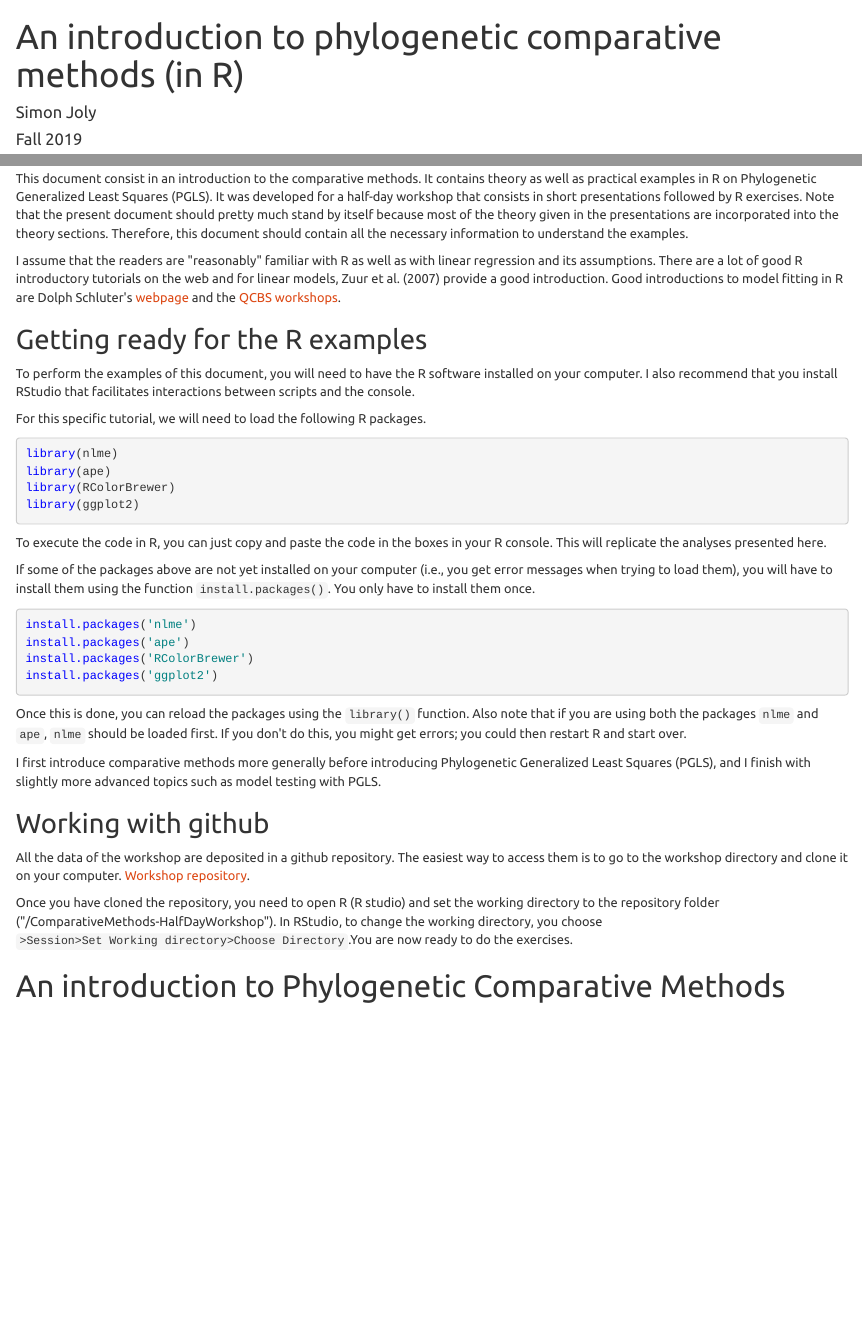
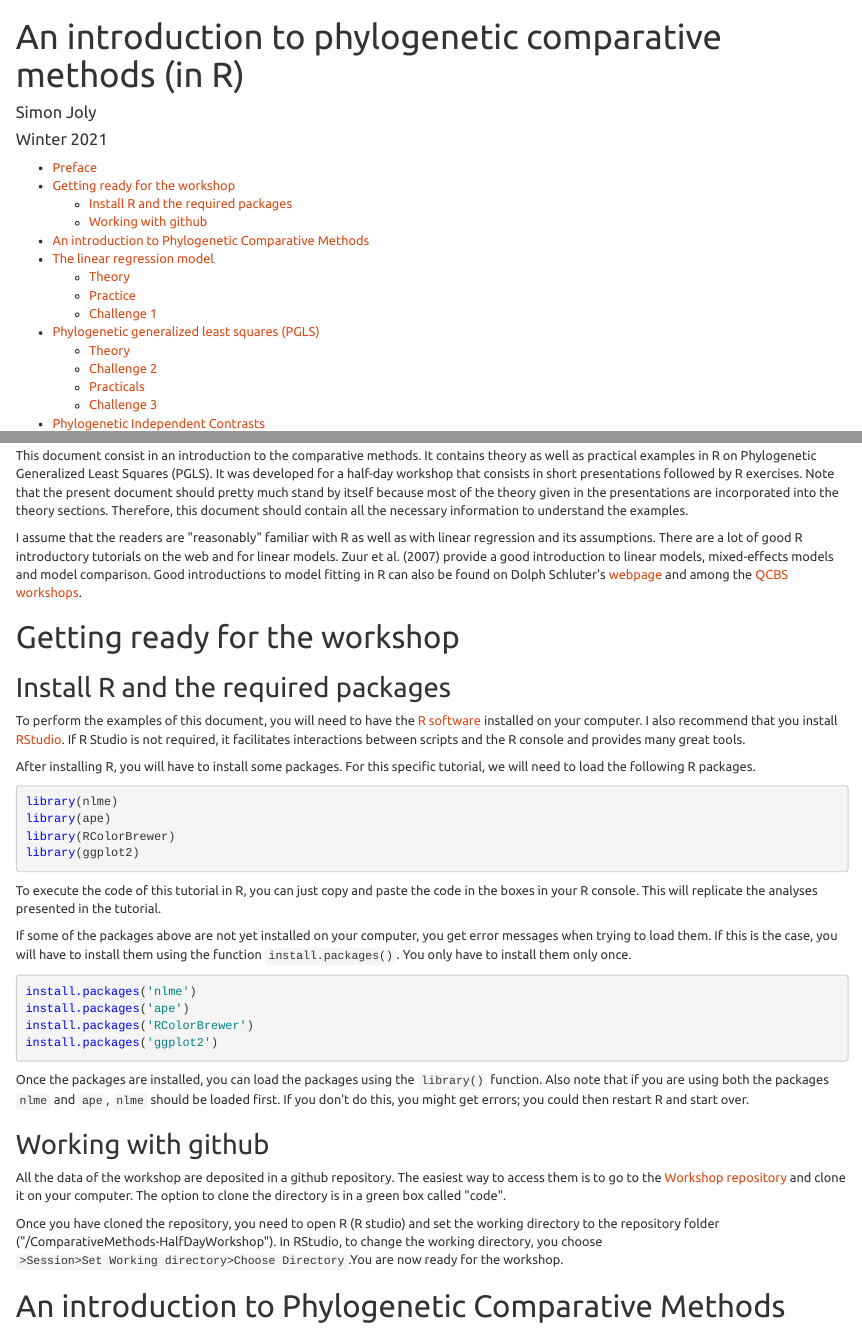
Before and after one commit to simjoly/ComparativeMethods-HalfDayWorkshop, an R Markdown document (StatsPhylo.Rmd): the page in a window 1100 px wide, from its top, and a second part further down, joined at a grey line. The pictures show the output file StatsPhylo.html that the author committed with the source, opened offline.

Commit message:
update content

````diff
--- a/StatsPhylo.Rmd
+++ b/StatsPhylo.Rmd
@@ -1,18 +1,18 @@
 ---
 title: "An introduction to phylogenetic comparative methods (in R)"
 author: "Simon Joly"
-date: "Fall 2019"
+date: "Winter 2021"
 output:
+  html_document:
+    highlight: haddock
+    theme: united
+    toc: yes
+    toc_depth: 2
   pdf_document:
     highlight: haddock
     toc: yes
     toc_depth: 2
     number_sections: true
-  html_document:
-    highlight: haddock
-    theme: united
-    toc: yes
-    toc_depth: 2
 ---
 
 ----
@@ -22,13 +22,15 @@ output:
 
 This document consist in an introduction to the comparative methods. It contains theory as well as practical examples in R on Phylogenetic Generalized Least Squares (PGLS). It was developed for a half-day workshop that consists in short presentations followed by R exercises. Note that the present document should pretty much stand by itself because most of the theory given in the presentations are incorporated into the theory sections. Therefore, this document should contain all the necessary information to understand the examples.
 
-I assume that the readers are "reasonably" familiar with R as well as with linear regression and its assumptions. There are a lot of good R introductory tutorials on the web and for linear models, Zuur et al. (2007) provide a good introduction. Good introductions to model fitting in R are Dolph Schluter's [webpage](https://www.zoology.ubc.ca/~schluter/R/fit-model/) and the [QCBS workshops](http://qcbs.ca/wiki/r_workshop4).
+I assume that the readers are "reasonably" familiar with R as well as with linear regression and its assumptions. There are a lot of good R introductory tutorials on the web and for linear models. Zuur et al. (2007) provide a good introduction to linear models, mixed-effects models and model comparison. Good introductions to model fitting in R can also be found on Dolph Schluter's [webpage](https://www.zoology.ubc.ca/~schluter/R/fit-model/) and among the [QCBS workshops](http://qcbs.ca/wiki/r_workshop4).
 
-## Getting ready for the R examples
+# Getting ready for the workshop
 
-To perform the examples of this document, you will need to have the R software installed on your computer. I also recommend that you install RStudio that facilitates interactions between scripts and the console.
+## Install R and the required packages
 
-For this specific tutorial, we will need to load the following R packages.
+To perform the examples of this document, you will need to have the [R software](https://www.r-project.org/) installed on your computer. I also recommend that you install [RStudio](https://rstudio.com/). If R Studio is not required, it facilitates interactions between scripts and the R console and provides many great tools.
+
+After installing R, you will have to install some packages. For this specific tutorial, we will need to load the following R packages.
 
 ```{r "load libraries", message=FALSE, warning=FALSE}
 library(nlme)
@@ -37,9 +39,9 @@ library(RColorBrewer)
 library(ggplot2)
 ```
 
-To execute the code in R, you can just copy and paste the code in the boxes in your R console. This will replicate the analyses presented here.
+To execute the code of this tutorial in R, you can just copy and paste the code in the boxes in your R console. This will replicate the analyses presented in the tutorial.
 
-If some of the packages above are not yet installed on your computer (i.e., you get error messages when trying to load them), you will have to install them using the function `install.packages()`. You only have to install them once.
+If some of the packages above are not yet installed on your computer, you get error messages when trying to load them. If this is the case, you will have to install them using the function `install.packages()`. You only have to install them only once.
 
 ```{r "install libraries", message=FALSE, warning=FALSE, eval=FALSE}
 install.packages('nlme')
@@ -48,16 +50,14 @@ install.packages('RColorBrewer')
 install.packages('ggplot2')
 ```
 
-Once this is done, you can reload the packages using the `library()` function. Also note that if you are using both the packages `nlme` and `ape`, `nlme` should be loaded first. If you don't do this, you might get errors; you could then restart R and start over.
-
-I first introduce comparative methods more generally before introducing Phylogenetic Generalized Least Squares (PGLS), and I finish with slightly more advanced topics such as model testing with PGLS.
+Once the packages are installed, you can load the packages using the `library()` function. Also note that if you are using both the packages `nlme` and `ape`, `nlme` should be loaded first. If you don't do this, you might get errors; you could then restart R and start over.
 
 
 ## Working with github
 
-All the data of the workshop are deposited in a github repository. The easiest way to access them is to go to the workshop directory and clone it on your computer. [Workshop repository](http://www.github.com/simjoly/ComparativeMethods-HalfDayWorkshop).
+All the data of the workshop are deposited in a github repository. The easiest way to access them is to go to the [Workshop repository](http://www.github.com/simjoly/ComparativeMethods-HalfDayWorkshop) and clone it on your computer. The option to clone the directory is in a green box called "code".
 
-Once you have cloned the repository, you need to open R (R studio) and set the working directory to the repository folder ("/ComparativeMethods-HalfDayWorkshop"). In RStudio, to change the working directory, you choose `>Session>Set Working directory>Choose Directory`.You are now ready to do the exercises.
+Once you have cloned the repository, you need to open R (R studio) and set the working directory to the repository folder ("/ComparativeMethods-HalfDayWorkshop"). In RStudio, to change the working directory, you choose `>Session>Set Working directory>Choose Directory`.You are now ready for the workshop.
 
 
 # An introduction to Phylogenetic Comparative Methods
````
Also changed, not shown: StatsPhylo_solutions.Rmd (+12 -12 lines), README.md, StatsPhylo.html, StatsPhylo.pdf, StatsPhylo_solutions.html.
